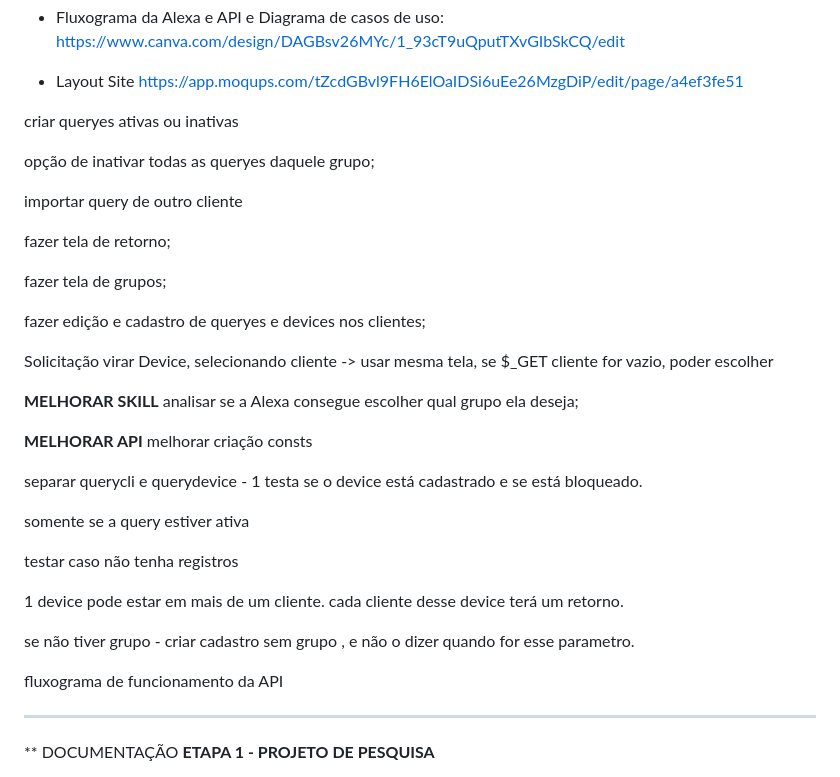
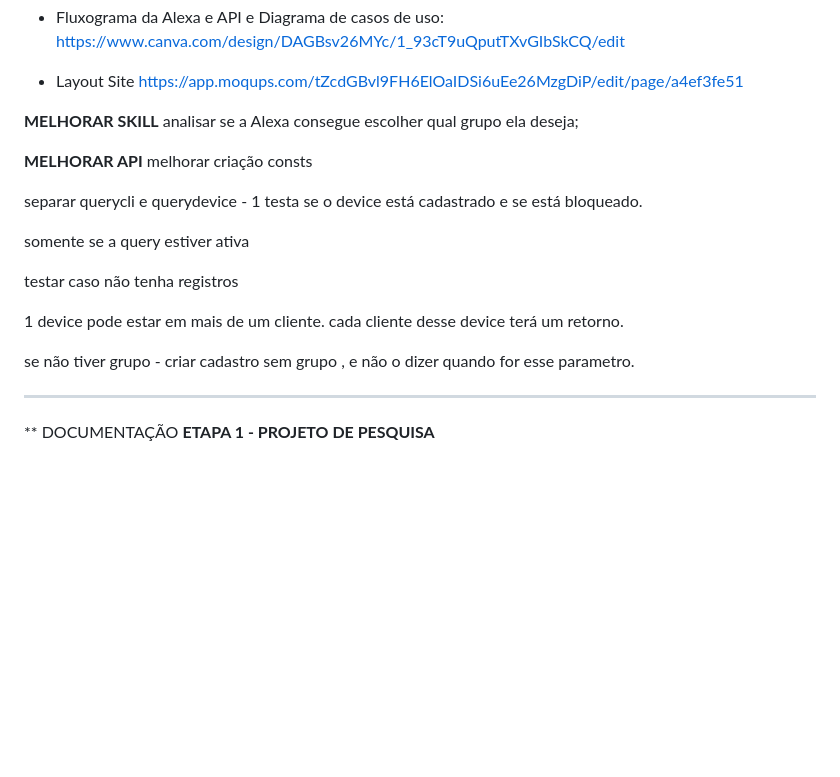
Before and after one commit to drewhdb/DataQuery, a Markdown page: README.md, the part around the change. Rendered like a GitHub page; blank space fills up the shorter version.

```diff
--- a/README.md
+++ b/README.md
@@ -8,20 +8,6 @@ https://www.canva.com/design/DAGBsv26MYc/1_93cT9uQputTXvGIbSkCQ/edit
 
 - Layout Site
 https://app.moqups.com/tZcdGBvl9FH6ElOaIDSi6uEe26MzgDiP/edit/page/a4ef3fe51
-
-criar queryes ativas ou inativas
-
-opção de inativar todas as queryes daquele grupo;
-
-importar query de outro cliente
-
-fazer tela de retorno;
-
-fazer tela de grupos;
-
-fazer edição e cadastro de queryes e devices nos clientes;
-
-Solicitação virar Device, selecionando cliente -> usar mesma tela, se $_GET cliente for vazio, poder escolher
 
 **MELHORAR SKILL**
 analisar se a Alexa consegue escolher qual grupo ela deseja;
@@ -38,9 +24,6 @@ testar caso não tenha registros
 1 device pode estar em mais de um cliente. cada cliente desse device terá um retorno.
 
 se não tiver grupo  - criar cadastro sem grupo , e não o dizer quando for esse parametro.
-
-
-fluxograma de funcionamento da API
 
 ----------------------------------
 ** DOCUMENTAÇÃO
```
